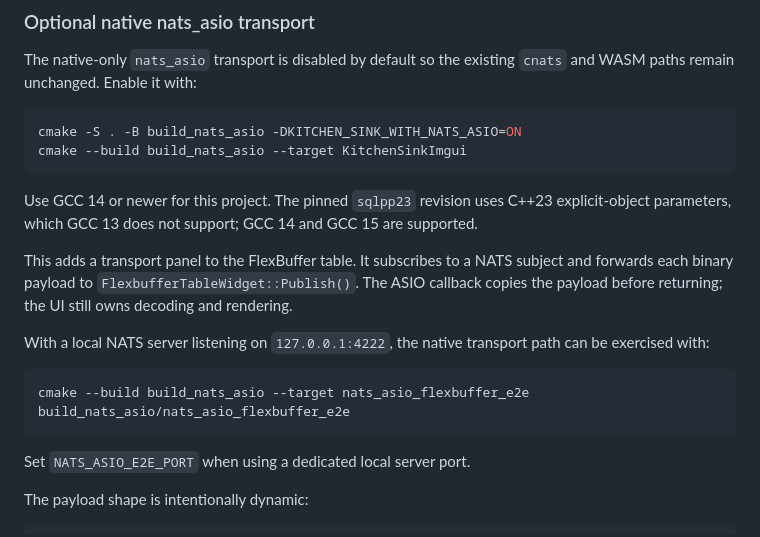
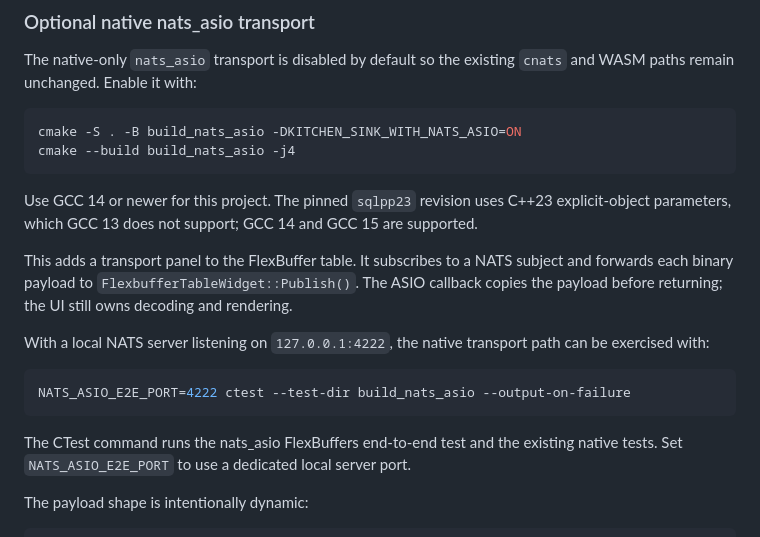
Before and after one commit to mrayva/Testing_imgui_bundle, a Markdown page: README.md, the part around the change. Rendered like a GitHub page.

Commit message:
Document complete nats_asio test workflow

````diff
--- a/README.md
+++ b/README.md
@@ -83,7 +83,7 @@ The native-only `nats_asio` transport is disabled by default so the existing `cn
 
 ```bash
 cmake -S . -B build_nats_asio -DKITCHEN_SINK_WITH_NATS_ASIO=ON
-cmake --build build_nats_asio --target KitchenSinkImgui
+cmake --build build_nats_asio -j4
 ```
 
 Use GCC 14 or newer for this project. The pinned `sqlpp23` revision uses C++23 explicit-object parameters, which GCC 13 does not support; GCC 14 and GCC 15 are supported.
@@ -93,11 +93,10 @@ This adds a transport panel to the FlexBuffer table. It subscribes to a NATS sub
 With a local NATS server listening on `127.0.0.1:4222`, the native transport path can be exercised with:
 
 ```bash
-cmake --build build_nats_asio --target nats_asio_flexbuffer_e2e
-build_nats_asio/nats_asio_flexbuffer_e2e
+NATS_ASIO_E2E_PORT=4222 ctest --test-dir build_nats_asio --output-on-failure
 ```
 
-Set `NATS_ASIO_E2E_PORT` when using a dedicated local server port.
+The CTest command runs the nats_asio FlexBuffers end-to-end test and the existing native tests. Set `NATS_ASIO_E2E_PORT` to use a dedicated local server port.
 
 The payload shape is intentionally dynamic:
 
````
